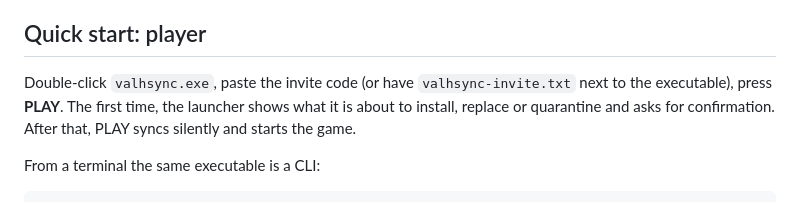
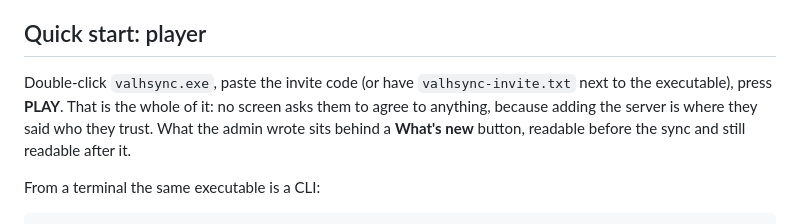
Before and after one commit to Ztnzvoid/ValhSync, a Markdown page: README.md, the part around the change. Drawn GitHub-style.

```diff
--- a/README.md
+++ b/README.md
@@ -204,9 +204,10 @@ this repository instead.
 ## Quick start: player
 
 Double-click `valhsync.exe`, paste the invite code (or have
-`valhsync-invite.txt` next to the executable), press **PLAY**. The first time,
-the launcher shows what it is about to install, replace or quarantine and asks
-for confirmation. After that, PLAY syncs silently and starts the game.
+`valhsync-invite.txt` next to the executable), press **PLAY**. That is the
+whole of it: no screen asks them to agree to anything, because adding the
+server is where they said who they trust. What the admin wrote sits behind a
+**What's new** button, readable before the sync and still readable after it.
 
 From a terminal the same executable is a CLI:
 
```
Also changed, not shown: CHANGELOG.md (+32 -3 lines).
